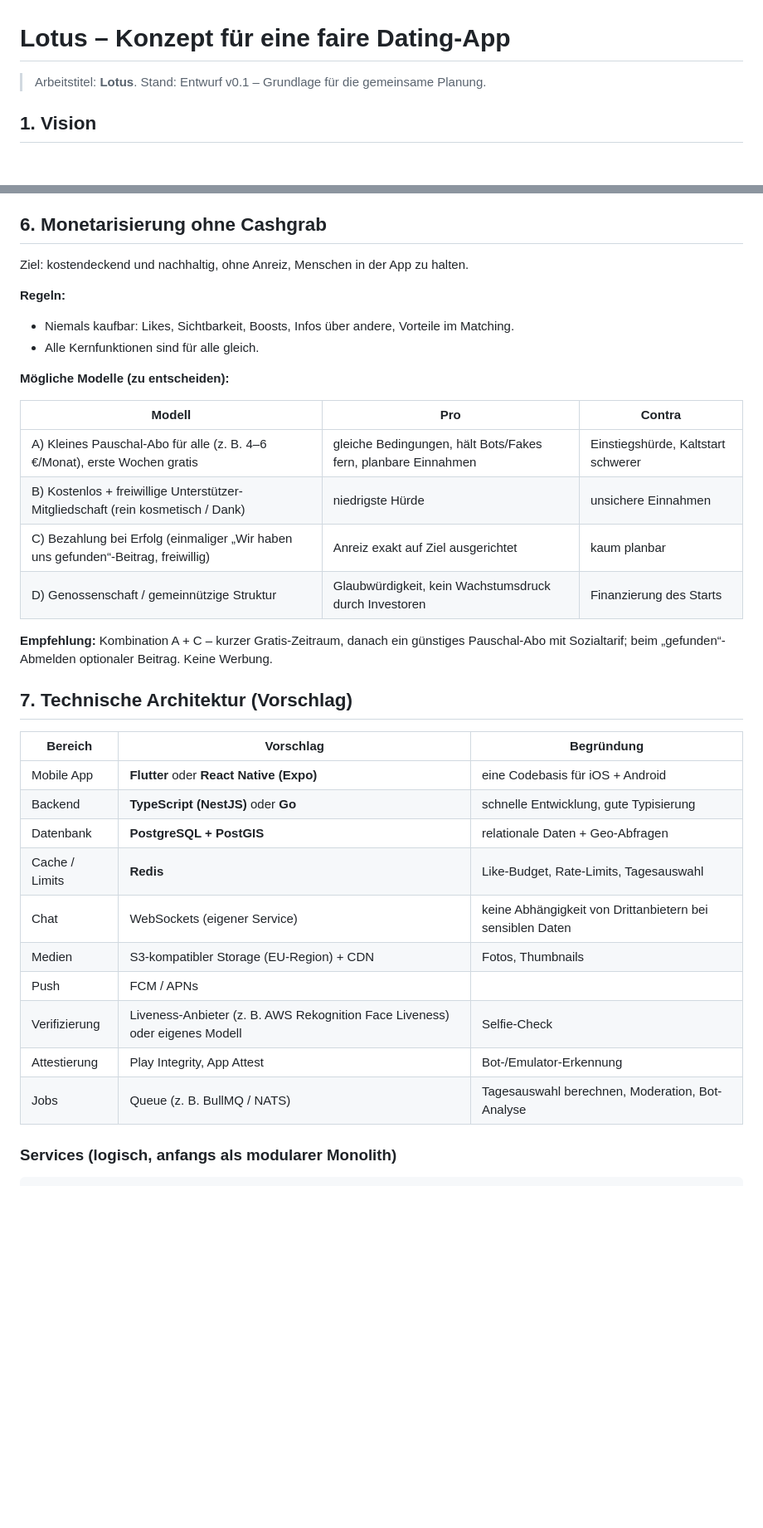
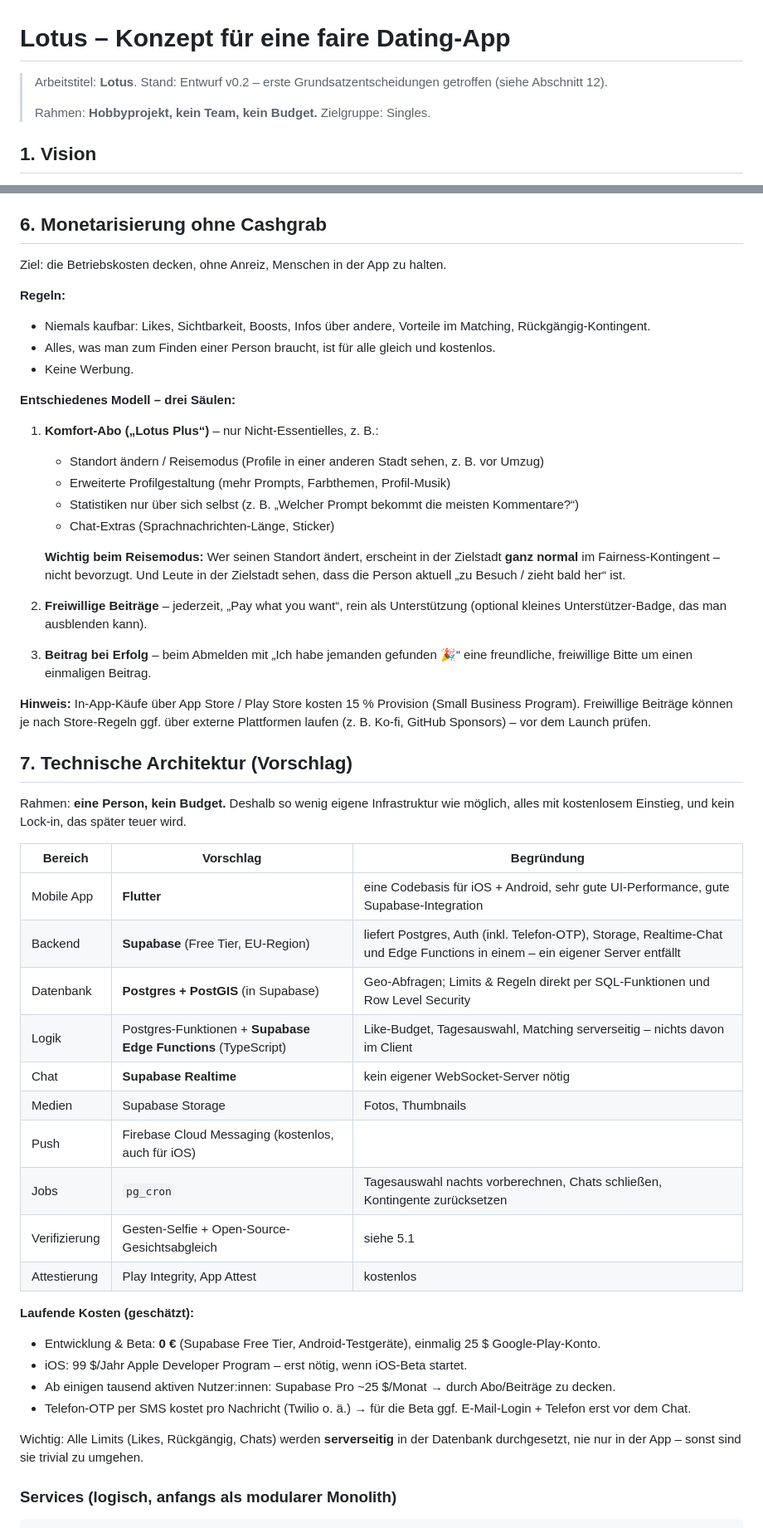
Before and after one commit to Baum97/lotus, a Markdown page: docs/KONZEPT.md, 2 parts joined by grey strips. Shown at 83% size. Drawn GitHub-style; blank space fills up the shorter version.

```diff
--- a/docs/KONZEPT.md
+++ b/docs/KONZEPT.md
@@ -1,6 +1,8 @@
 # Lotus – Konzept für eine faire Dating-App
 
-> Arbeitstitel: **Lotus**. Stand: Entwurf v0.1 – Grundlage für die gemeinsame Planung.
+> Arbeitstitel: **Lotus**. Stand: Entwurf v0.2 – erste Grundsatzentscheidungen getroffen (siehe Abschnitt 12).
+>
+> Rahmen: **Hobbyprojekt, kein Team, kein Budget.** Zielgruppe: Singles.
 
 ## 1. Vision
 
@@ -134,37 +142,53 @@ Dieser Status ist ein **Gate** (darf jemand angezeigt werden / schreiben?), kein
 
 ## 6. Monetarisierung ohne Cashgrab
 
-Ziel: kostendeckend und nachhaltig, ohne Anreiz, Menschen in der App zu halten.
+Ziel: die Betriebskosten decken, ohne Anreiz, Menschen in der App zu halten.
 
 **Regeln:**
-- Niemals kaufbar: Likes, Sichtbarkeit, Boosts, Infos über andere, Vorteile im Matching.
-- Alle Kernfunktionen sind für alle gleich.
+- Niemals kaufbar: Likes, Sichtbarkeit, Boosts, Infos über andere, Vorteile im Matching, Rückgängig-Kontingent.
+- Alles, was man zum Finden einer Person braucht, ist für alle gleich und kostenlos.
+- Keine Werbung.
 
-**Mögliche Modelle (zu entscheiden):**
+**Entschiedenes Modell – drei Säulen:**
 
-| Modell | Pro | Contra |
-|---|---|---|
-| A) Kleines Pauschal-Abo für alle (z. B. 4–6 €/Monat), erste Wochen gratis | gleiche Bedingungen, hält Bots/Fakes fern, planbare Einnahmen | Einstiegshürde, Kaltstart schwerer |
-| B) Kostenlos + freiwillige Unterstützer-Mitgliedschaft (rein kosmetisch / Dank) | niedrigste Hürde | unsichere Einnahmen |
-| C) Bezahlung bei Erfolg (einmaliger „Wir haben uns gefunden“-Beitrag, freiwillig) | Anreiz exakt auf Ziel ausgerichtet | kaum planbar |
-| D) Genossenschaft / gemeinnützige Struktur | Glaubwürdigkeit, kein Wachstumsdruck durch Investoren | Finanzierung des Starts |
+1. **Komfort-Abo („Lotus Plus“)** – nur Nicht-Essentielles, z. B.:
+   - Standort ändern / Reisemodus (Profile in einer anderen Stadt sehen, z. B. vor Umzug)
+   - Erweiterte Profilgestaltung (mehr Prompts, Farbthemen, Profil-Musik)
+   - Statistiken nur über sich selbst (z. B. „Welcher Prompt bekommt die meisten Kommentare?“)
+   - Chat-Extras (Sprachnachrichten-Länge, Sticker)
 
-**Empfehlung:** Kombination A + C – kurzer Gratis-Zeitraum, danach ein günstiges Pauschal-Abo mit Sozialtarif; beim „gefunden“-Abmelden optionaler Beitrag. Keine Werbung.
+   **Wichtig beim Reisemodus:** Wer seinen Standort ändert, erscheint in der Zielstadt **ganz normal** im Fairness-Kontingent – nicht bevorzugt. Und Leute in der Zielstadt sehen, dass die Person aktuell „zu Besuch / zieht bald her“ ist.
+
+2. **Freiwillige Beiträge** – jederzeit, „Pay what you want“, rein als Unterstützung (optional kleines Unterstützer-Badge, das man ausblenden kann).
+
+3. **Beitrag bei Erfolg** – beim Abmelden mit „Ich habe jemanden gefunden 🎉“ eine freundliche, freiwillige Bitte um einen einmaligen Beitrag.
+
+**Hinweis:** In-App-Käufe über App Store / Play Store kosten 15 % Provision (Small Business Program). Freiwillige Beiträge können je nach Store-Regeln ggf. über externe Plattformen laufen (z. B. Ko-fi, GitHub Sponsors) – vor dem Launch prüfen.
 
 ## 7. Technische Architektur (Vorschlag)
 
+Rahmen: **eine Person, kein Budget.** Deshalb so wenig eigene Infrastruktur wie möglich, alles mit kostenlosem Einstieg, und kein Lock-in, das später teuer wird.
+
 | Bereich | Vorschlag | Begründung |
 |---|---|---|
-| Mobile App | **Flutter** oder **React Native (Expo)** | eine Codebasis für iOS + Android |
-| Backend | **TypeScript (NestJS)** oder **Go** | schnelle Entwicklung, gute Typisierung |
-| Datenbank | **PostgreSQL + PostGIS** | relationale Daten + Geo-Abfragen |
-| Cache / Limits | **Redis** | Like-Budget, Rate-Limits, Tagesauswahl |
-| Chat | WebSockets (eigener Service) | keine Abhängigkeit von Drittanbietern bei sensiblen Daten |
-| Medien | S3-kompatibler Storage (EU-Region) + CDN | Fotos, Thumbnails |
-| Push | FCM / APNs | |
-| Verifizierung | Liveness-Anbieter (z. B. AWS Rekognition Face Liveness) oder eigenes Modell | Selfie-Check |
-| Attestierung | Play Integrity, App Attest | Bot-/Emulator-Erkennung |
-| Jobs | Queue (z. B. BullMQ / NATS) | Tagesauswahl berechnen, Moderation, Bot-Analyse |
+| Mobile App | **Flutter** | eine Codebasis für iOS + Android, sehr gute UI-Performance, gute Supabase-Integration |
+| Backend | **Supabase** (Free Tier, EU-Region) | liefert Postgres, Auth (inkl. Telefon-OTP), Storage, Realtime-Chat und Edge Functions in einem – ein eigener Server entfällt |
+| Datenbank | **Postgres + PostGIS** (in Supabase) | Geo-Abfragen; Limits & Regeln direkt per SQL-Funktionen und Row Level Security |
+| Logik | Postgres-Funktionen + **Supabase Edge Functions** (TypeScript) | Like-Budget, Tagesauswahl, Matching serverseitig – nichts davon im Client |
+| Chat | **Supabase Realtime** | kein eigener WebSocket-Server nötig |
+| Medien | Supabase Storage | Fotos, Thumbnails |
+| Push | Firebase Cloud Messaging (kostenlos, auch für iOS) | |
+| Jobs | `pg_cron` | Tagesauswahl nachts vorberechnen, Chats schließen, Kontingente zurücksetzen |
+| Verifizierung | Gesten-Selfie + Open-Source-Gesichtsabgleich | siehe 5.1 |
+| Attestierung | Play Integrity, App Attest | kostenlos |
+
+**Laufende Kosten (geschätzt):**
+- Entwicklung & Beta: **0 €** (Supabase Free Tier, Android-Testgeräte), einmalig 25 $ Google-Play-Konto.
+- iOS: 99 $/Jahr Apple Developer Program – erst nötig, wenn iOS-Beta startet.
+- Ab einigen tausend aktiven Nutzer:innen: Supabase Pro ~25 $/Monat → durch Abo/Beiträge zu decken.
+- Telefon-OTP per SMS kostet pro Nachricht (Twilio o. ä.) → für die Beta ggf. E-Mail-Login + Telefon erst vor dem Chat.
+
+Wichtig: Alle Limits (Likes, Rückgängig, Chats) werden **serverseitig** in der Datenbank durchgesetzt, nie nur in der App – sonst sind sie trivial zu umgehen.
 
 ### Services (logisch, anfangs als modularer Monolith)
 
```
Also changed, not shown: other parts of docs/KONZEPT.md (+68 -39 lines).
